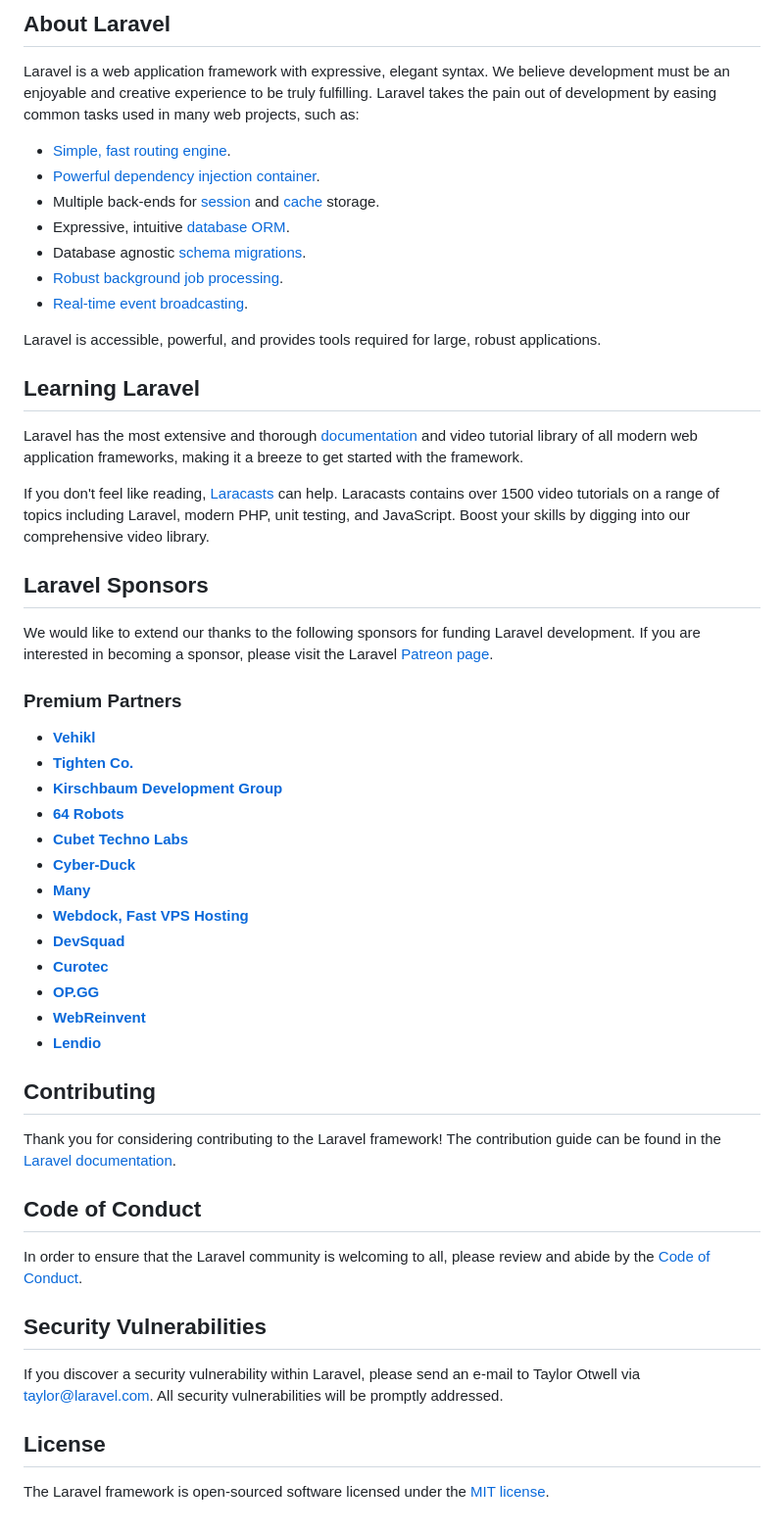
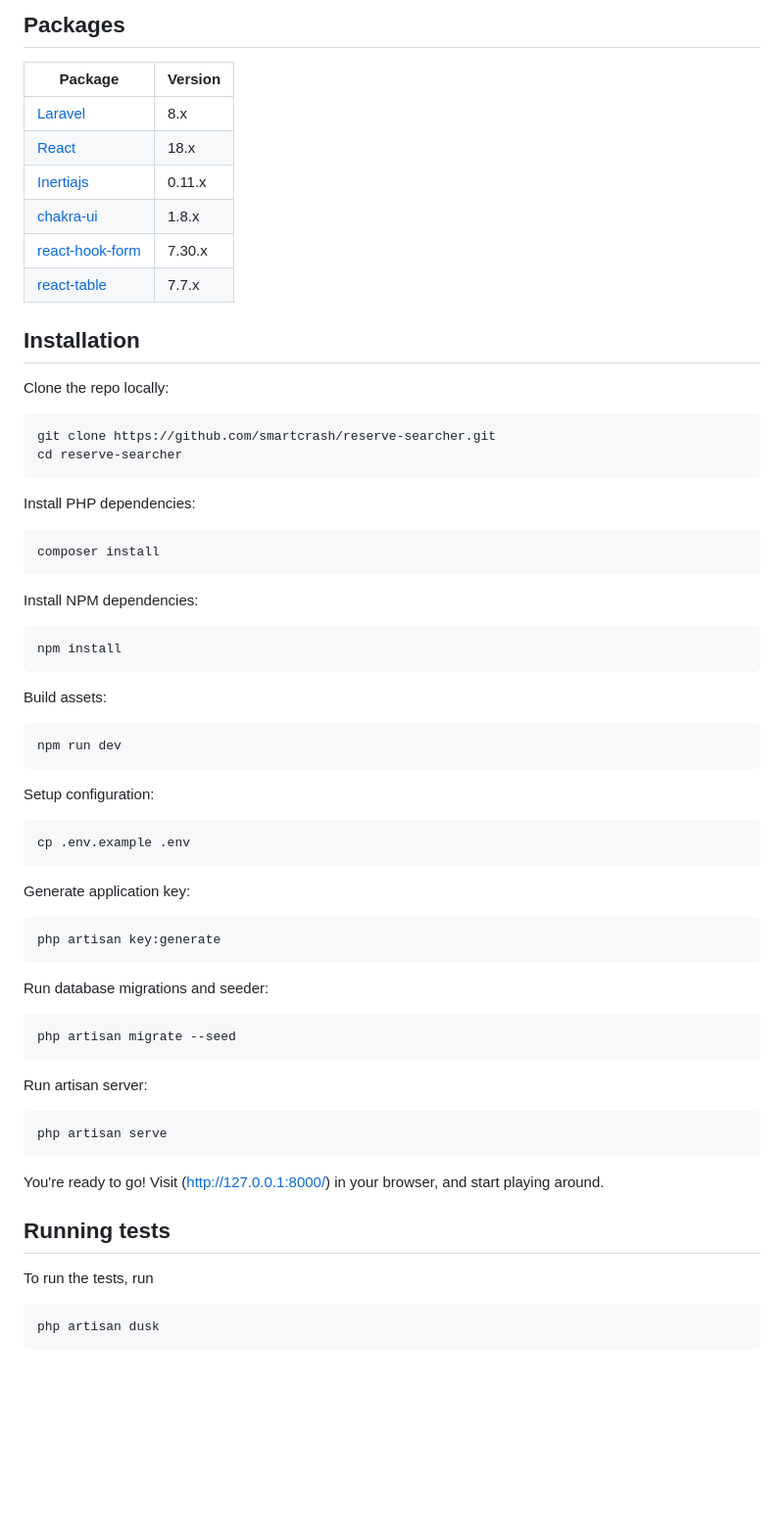
Before and after one commit to smartcrash/reserve-searcher, a Markdown page: README.md, the part around the change printed below. Shown: that part at 98% size. Drawn GitHub-style; blank space fills up the shorter version.

````diff
--- a/README.md
+++ b/README.md
@@ -9,56 +6,72 @@
 
-## About Laravel
+## Packages
 
-Laravel is a web application framework with expressive, elegant syntax. We believe development must be an enjoyable and creative experience to be truly fulfilling. Laravel takes the pain out of development by easing common tasks used in many web projects, such as:
+| Package                                          | Version |
+| ------------------------------------------------ | ------- |
+| [Laravel](https://laravel.com/)                  | 8.x     |
+| [React](https://reactjs.org/)                    | 18.x    |
+| [Inertiajs](https://inertiajs.com/)              | 0.11.x  |
+| [chakra-ui](https://chakra-ui.com/)              | 1.8.x   |
+| [react-hook-form](https://react-hook-form.com/)  | 7.30.x  |
+| [react-table](https://react-table.tanstack.com/) | 7.7.x   |
 
-- [Simple, fast routing engine](https://laravel.com/docs/routing).
-- [Powerful dependency injection container](https://laravel.com/docs/container).
-- Multiple back-ends for [session](https://laravel.com/docs/session) and [cache](https://laravel.com/docs/cache) storage.
-- Expressive, intuitive [database ORM](https://laravel.com/docs/eloquent).
-- Database agnostic [schema migrations](https://laravel.com/docs/migrations).
-- [Robust background job processing](https://laravel.com/docs/queues).
-- [Real-time event broadcasting](https://laravel.com/docs/broadcasting).
+## Installation
 
-Laravel is accessible, powerful, and provides tools required for large, robust applications.
+Clone the repo locally:
 
-## Learning Laravel
+```sh
+git clone https://github.com/smartcrash/reserve-searcher.git
+cd reserve-searcher
+```
 
-Laravel has the most extensive and thorough [documentation](https://laravel.com/docs) and video tutorial library of all modern web application frameworks, making it a breeze to get started with the framework.
+Install PHP dependencies:
 
-If you don't feel like reading, [Laracasts](https://laracasts.com) can help. Laracasts contains over 1500 video tutorials on a range of topics including Laravel, modern PHP, unit testing, and JavaScript. Boost your skills by digging into our comprehensive video library.
+```sh
+composer install
+```
 
-## Laravel Sponsors
+Install NPM dependencies:
 
-We would like to extend our thanks to the following sponsors for funding Laravel development. If you are interested in becoming a sponsor, please visit the Laravel [Patreon page](https://patreon.com/taylorotwell).
+```sh
+npm install
+```
 
-### Premium Partners
+Build assets:
 
-- **[Vehikl](https://vehikl.com/)**
-- **[Tighten Co.](https://tighten.co)**
-- **[Kirschbaum Development Group](https://kirschbaumdevelopment.com)**
-- **[64 Robots](https://64robots.com)**
-- **[Cubet Techno Labs](https://cubettech.com)**
-- **[Cyber-Duck](https://cyber-duck.co.uk)**
-- **[Many](https://www.many.co.uk)**
-- **[Webdock, Fast VPS Hosting](https://www.webdock.io/en)**
-- **[DevSquad](https://devsquad.com)**
-- **[Curotec](https://www.curotec.com/services/technologies/laravel/)**
-- **[OP.GG](https://op.gg)**
-- **[WebReinvent](https://webreinvent.com/?utm_source=laravel&utm_medium=github&utm_campaign=patreon-sponsors)**
-- **[Lendio](https://lendio.com)**
+```sh
+npm run dev
+```
 
-## Contributing
+Setup configuration:
 
-Thank you for considering contributing to the Laravel framework! The contribution guide can be found in the [Laravel documentation](https://laravel.com/docs/contributions).
+```sh
+cp .env.example .env
+```
 
-## Code of Conduct
+Generate application key:
 
-In order to ensure that the Laravel community is welcoming to all, please review and abide by the [Code of Conduct](https://laravel.com/docs/contributions#code-of-conduct).
+```sh
+php artisan key:generate
+```
 
-## Security Vulnerabilities
+Run database migrations and seeder:
 
-If you discover a security vulnerability within Laravel, please send an e-mail to Taylor Otwell via [taylor@laravel.com](mailto:taylor@laravel.com). All security vulnerabilities will be promptly addressed.
+```sh
+php artisan migrate --seed
+```
 
-## License
+Run artisan server:
 
-The Laravel framework is open-sourced software licensed under the [MIT license](https://opensource.org/licenses/MIT).
+```sh
+php artisan serve
+```
+
+You're ready to go! Visit (http://127.0.0.1:8000/) in your browser, and start playing around.
+
+## Running tests
+
+To run the tests, run
+
+```
+php artisan dusk
+```
````
Also changed, not shown: other parts of README.md (+4 -7 lines), screenshot.png (added).
